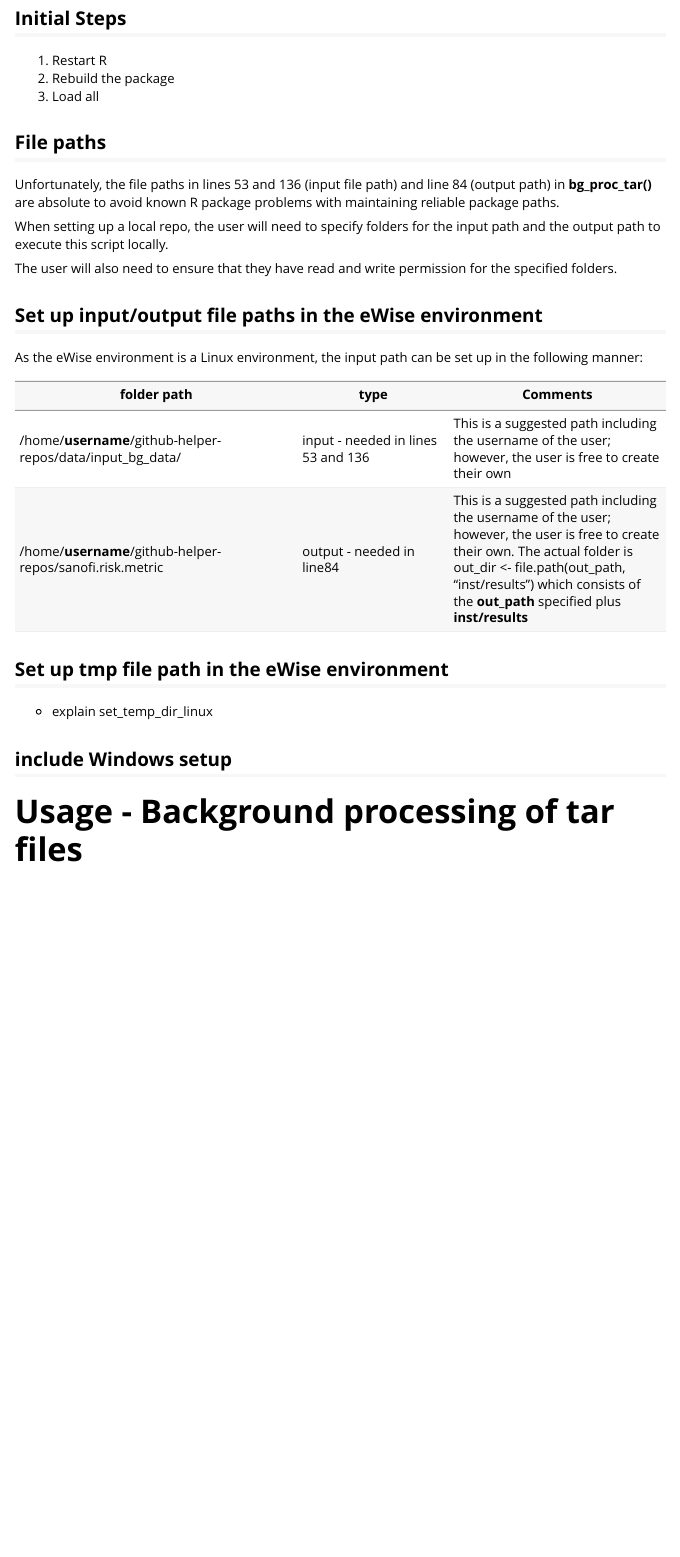
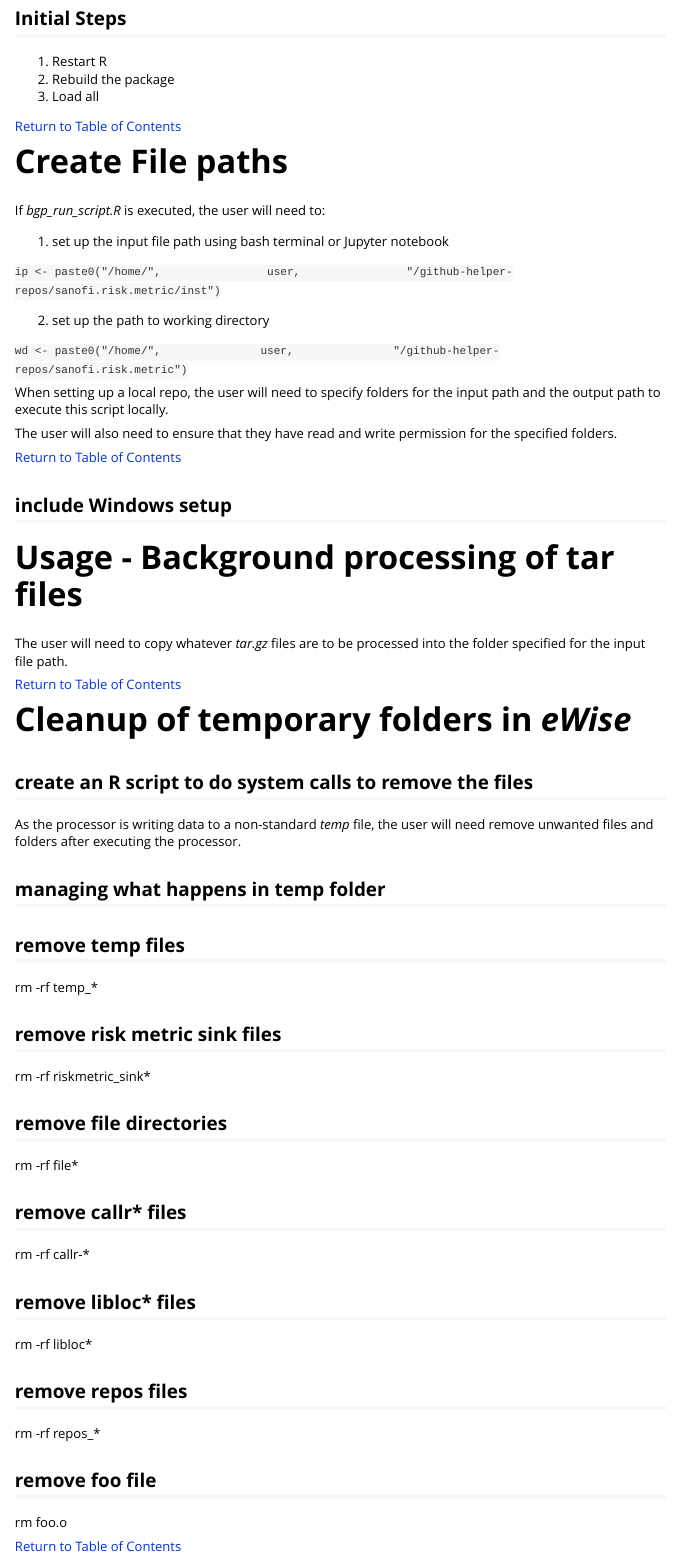
Before and after one commit to Sanofi-Public/risk.assessr, an R Markdown document (vignettes/bg_proc_tar.Rmd): the page in a window 1100 px wide, from 460 px down before the commit and from 1050 px down after it, so that both start at the same text. Rendered offline with R 4.5, knitr and Pandoc, with nearby package versions.

Commit message:
update docs

````diff
--- a/vignettes/bg_proc_tar.Rmd
+++ b/vignettes/bg_proc_tar.Rmd
@@ -29,4 +44,3 @@ This script sets up the batch mode with an input path for the tar files and outp
 library(sanofi.risk.metric)
 ```
 
-## Initial Steps
@@ -35,28 +70,72 @@ library(sanofi.risk.metric)
 2. Rebuild the package
 3. Load all
 
-## File paths
+[Return to Table of Contents](#toc)
 
-Unfortunately, the file paths in lines 53 and 136 (input file path) and line 84 (output path) in **bg_proc_tar()** are absolute to avoid known R package problems with maintaining reliable package paths.
+# Create File paths {#create_file_paths}
+
+If *bgp_run_script.R* is executed, the user will need to:
+
+1. set up the input file path using bash terminal or Jupyter notebook
+
+`
+ip <- paste0("/home/",
+              user,
+              "/github-helper-repos/sanofi.risk.metric/inst")
+`
+
+2. set up the path to working directory
+
+`
+wd <- paste0("/home/",
+             user,
+             "/github-helper-repos/sanofi.risk.metric")
+`
+
 
 When setting up a local repo, the user will need to specify folders for the input path and the output path to execute this script locally.
 
 The user will also need to ensure that they have read and write permission for the specified folders.
 
-## Set up input/output file paths in the eWise environment
-
-As the eWise environment is a Linux environment, the input path can be set up in the following manner:
-
-| folder path | type  | Comments |
-|-------------|-------|----------|
-| /home/**username**/github-helper-repos/data/input_bg_data/ | input - needed in lines 53 and 136  | This is a suggested path including the username of the user; however, the user is free to create their own |
-| /home/**username**/github-helper-repos/sanofi.risk.metric | output - needed in line84  | This is a suggested path including the username of the user; however, the user is free to create their own. The actual folder is out_dir <- file.path(out_path, "inst/results") which consists of the **out_path** specified plus **inst/results** |
-
-## Set up tmp file path in the eWise environment
-
-- explain set_temp_dir_linux
+[Return to Table of Contents](#toc)
 
 ## include Windows setup
 
 
-# Usage - Background processing of tar files
+# Usage - Background processing of tar files {#usage}
+
+The user will need to copy whatever *tar.gz* files are to be processed
+into the folder specified for the input file path.
+
+[Return to Table of Contents](#toc)
+
+# Cleanup of temporary folders in *eWise* {#cleanup}
+
+## create an R script to do system calls to remove the files
+As the processor is writing data to a non-standard *temp* file,
+the user will need remove unwanted files and folders after executing the processor.
+
+## managing what happens in temp folder
+
+## remove temp files
+rm -rf temp_*
+
+## remove risk metric sink files
+rm -rf riskmetric_sink*
+
+## remove file directories
+rm -rf file*
+
+## remove callr* files
+rm -rf callr-*
+
+## remove libloc* files
+rm -rf libloc*
+
+## remove repos files
+rm -rf repos_*
+
+## remove foo file
+rm foo.o
+
+[Return to Table of Contents](#toc)
````
Also changed, not shown: vignettes/bg_proc_tar.Rmd (40 more changed lines), 2 other files.
